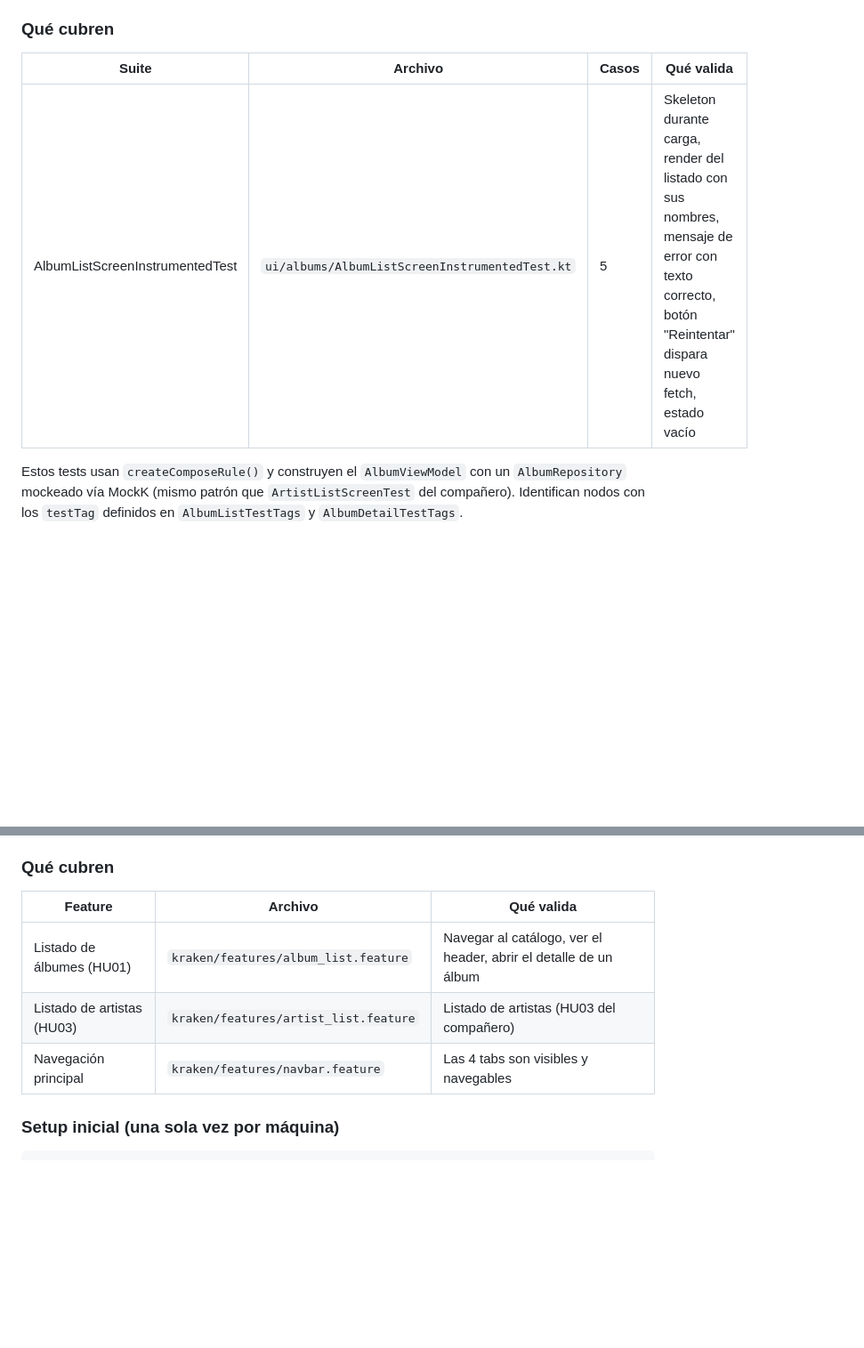
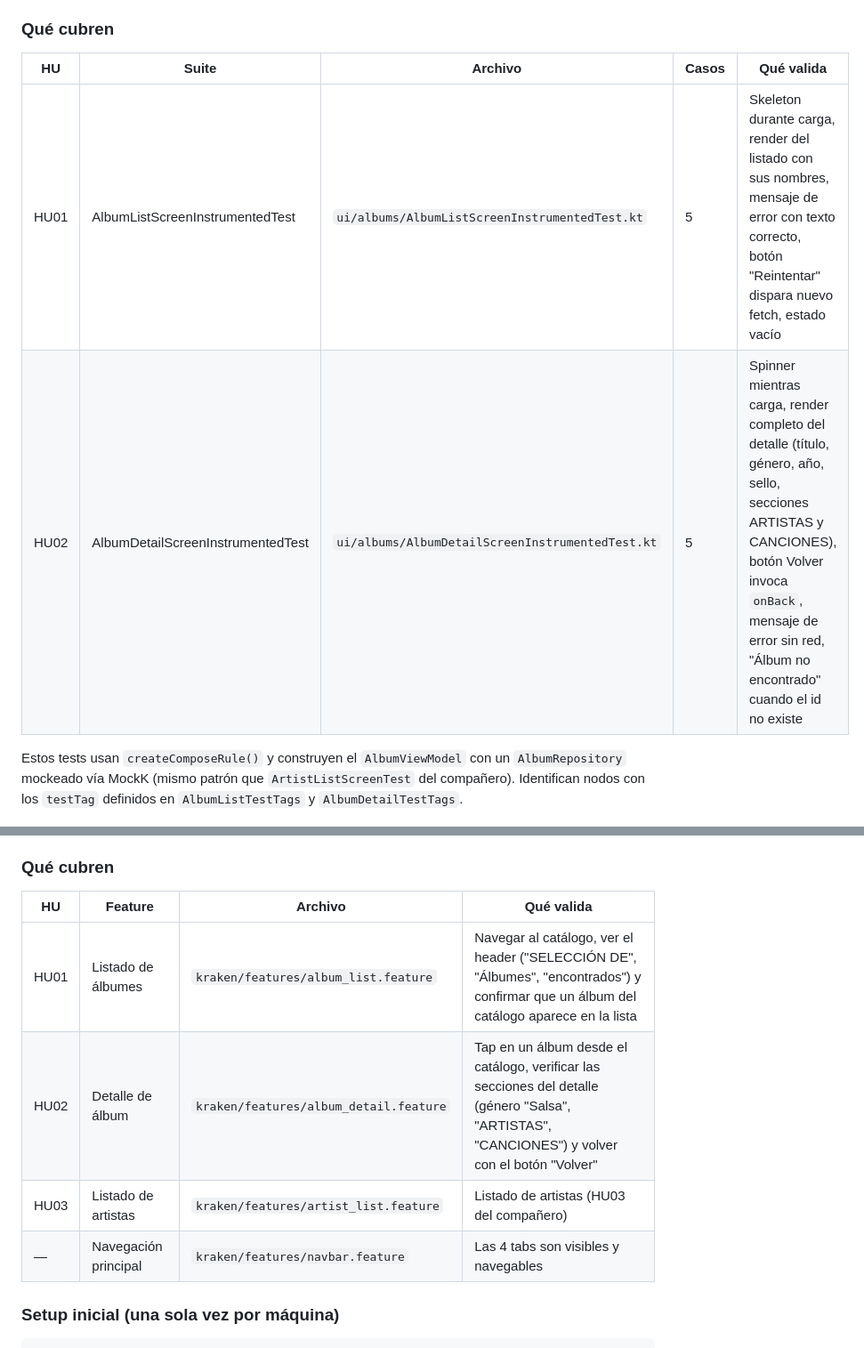
Before and after one commit to joseph-burbano/TSDC_VinilosMobileAPP, a Markdown page: README.md, 2 parts joined by grey strips. Shown at 89% size. GitHub-like rendering; blank space fills up the shorter version.

Commit message:
Se realizaron los siguientes cambios: separar en el README y en KRAKEN.md los escenarios y suites de HU01 (listado) y HU02 (detalle).

```diff
--- a/README.md
+++ b/README.md
@@ -147,9 +147,10 @@ Ubicación: [app/src/androidTest/java/com/uniandes/vinilos/](app/src/androidTest
 
 ### Qué cubren
 
-| Suite | Archivo | Casos | Qué valida |
-| ----- | ------- | ----- | ---------- |
-| AlbumListScreenInstrumentedTest | `ui/albums/AlbumListScreenInstrumentedTest.kt` | 5 | Skeleton durante carga, render del listado con sus nombres, mensaje de error con texto correcto, botón "Reintentar" dispara nuevo fetch, estado vacío |
+| HU | Suite | Archivo | Casos | Qué valida |
+| -- | ----- | ------- | ----- | ---------- |
+| HU01 | AlbumListScreenInstrumentedTest | `ui/albums/AlbumListScreenInstrumentedTest.kt` | 5 | Skeleton durante carga, render del listado con sus nombres, mensaje de error con texto correcto, botón "Reintentar" dispara nuevo fetch, estado vacío |
+| HU02 | AlbumDetailScreenInstrumentedTest | `ui/albums/AlbumDetailScreenInstrumentedTest.kt` | 5 | Spinner mientras carga, render completo del detalle (título, género, año, sello, secciones ARTISTAS y CANCIONES), botón Volver invoca `onBack`, mensaje de error sin red, "Álbum no encontrado" cuando el id no existe |
 
 Estos tests usan `createComposeRule()` y construyen el `AlbumViewModel` con un `AlbumRepository` mockeado vía MockK (mismo patrón que `ArtistListScreenTest` del compañero). Identifican nodos con los `testTag` definidos en `AlbumListTestTags` y `AlbumDetailTestTags`.
 
@@ -186,11 +187,12 @@ Pruebas de **caja negra** sobre el APK real, dirigidas con Cucumber + Kraken-Nod
 
 ### Qué cubren
 
-| Feature | Archivo | Qué valida |
-| ------- | ------- | ---------- |
-| Listado de álbumes (HU01) | `kraken/features/album_list.feature` | Navegar al catálogo, ver el header, abrir el detalle de un álbum |
-| Listado de artistas (HU03) | `kraken/features/artist_list.feature` | Listado de artistas (HU03 del compañero) |
-| Navegación principal | `kraken/features/navbar.feature` | Las 4 tabs son visibles y navegables |
+| HU | Feature | Archivo | Qué valida |
+| -- | ------- | ------- | ---------- |
+| HU01 | Listado de álbumes | `kraken/features/album_list.feature` | Navegar al catálogo, ver el header ("SELECCIÓN DE", "Álbumes", "encontrados") y confirmar que un álbum del catálogo aparece en la lista |
+| HU02 | Detalle de álbum | `kraken/features/album_detail.feature` | Tap en un álbum desde el catálogo, verificar las secciones del detalle (género "Salsa", "ARTISTAS", "CANCIONES") y volver con el botón "Volver" |
+| HU03 | Listado de artistas | `kraken/features/artist_list.feature` | Listado de artistas (HU03 del compañero) |
+| — | Navegación principal | `kraken/features/navbar.feature` | Las 4 tabs son visibles y navegables |
 
 ### Setup inicial (una sola vez por máquina)
 
```
Also changed, not shown: kraken/KRAKEN.md (+18 -1 lines).
